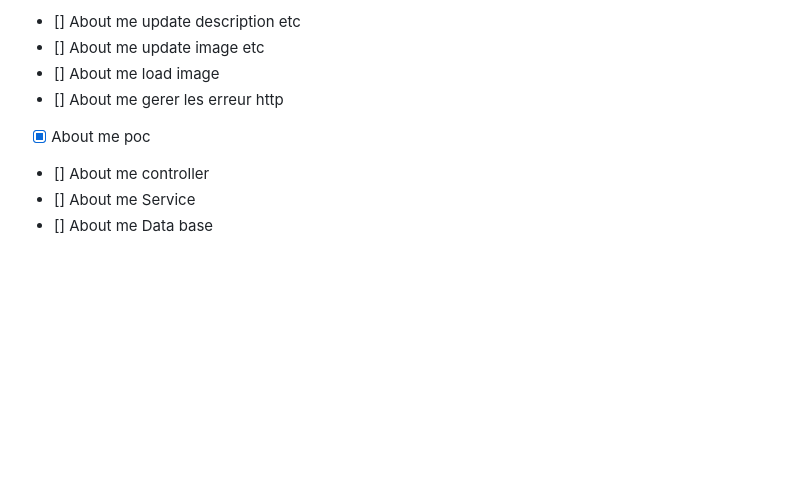
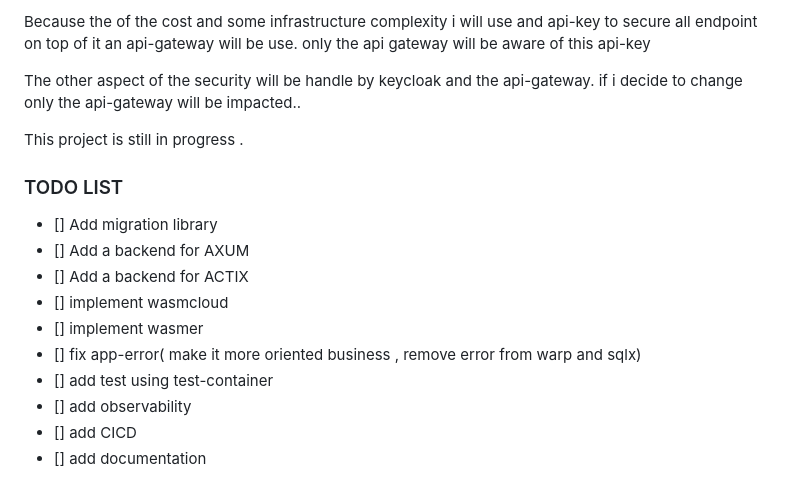
Before and after one commit to Djudicael/djmxcreation_backend, a Markdown page: README.md, the part around the change printed below. Drawn GitHub-style; blank space fills up the shorter version.

```diff
--- a/README.md
+++ b/README.md
@@ -28,10 +43,23 @@ https://github.com/zupzup/warp-upload-download-example
 
-- [] About me update description etc
-- [] About me update image etc
-- [] About me load image
-- [] About me gerer les erreur http
+  Because the of the cost and some infrastructure complexity i will use and api-key to secure all endpoint on top of it an api-gateway will be use. only the api gateway will be aware of this api-key
 
-- [x] About me poc
-- [] About me controller
-- [] About me Service
-- [] About me Data base
+  The other aspect of the security will be handle by keycloak and the api-gateway. if i decide to change only the api-gateway will be impacted..
+
+
+This project is still in progress .
+
+
+
+
+### TODO LIST
+
+- [] Add migration library
+- [] Add a backend for AXUM
+- [] Add a backend for ACTIX
+- [] implement wasmcloud
+- [] implement wasmer
+- [] fix app-error( make it more oriented business , remove error from warp and sqlx)
+- [] add test using test-container
+- [] add observability
+- [] add CICD
+- [] add documentation
```
Also changed, not shown: other parts of README.md (+33 -18 lines), docs/SOA.drawio.png (added), docs/SOA.jpg (added), docs/overview.jpg (added), 8 other files.
